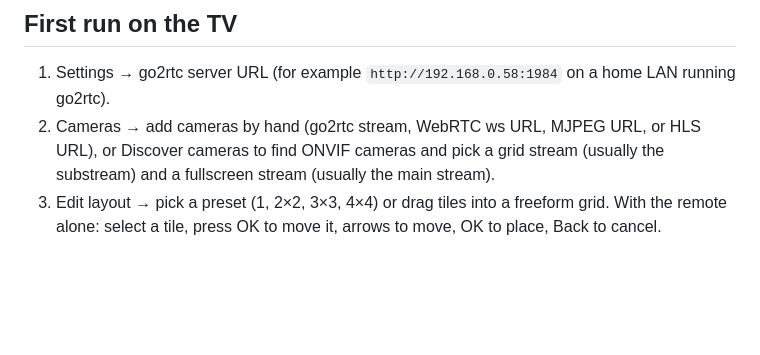
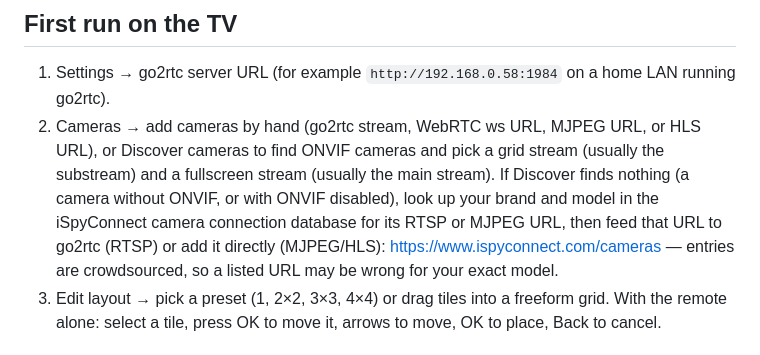
Before and after one commit to larrysweb/oscar-cam, a Markdown page: README.md, the part around the change. Rendered like a GitHub page; blank space fills up the shorter version.

Commit message:
Docs: point to iSpyConnect camera database for undiscovered cameras

```diff
--- a/README.md
+++ b/README.md
@@ -40,7 +40,12 @@ and add them with a tap. Arrange them in Edit layout, including a 4x4 grid
 2. Cameras → add cameras by hand (go2rtc stream, WebRTC ws URL, MJPEG URL,
    or HLS URL), or Discover cameras to find ONVIF cameras and pick a grid
    stream (usually the substream) and a fullscreen stream (usually the
-   main stream).
+   main stream). If Discover finds nothing (a camera without ONVIF, or
+   with ONVIF disabled), look up your brand and model in the iSpyConnect
+   camera connection database for its RTSP or MJPEG URL, then feed that
+   URL to go2rtc (RTSP) or add it directly (MJPEG/HLS):
+   https://www.ispyconnect.com/cameras — entries are crowdsourced, so a
+   listed URL may be wrong for your exact model.
 3. Edit layout → pick a preset (1, 2×2, 3×3, 4×4) or drag tiles into a
    freeform grid. With the remote alone: select a tile, press OK to move
    it, arrows to move, OK to place, Back to cancel.
```
